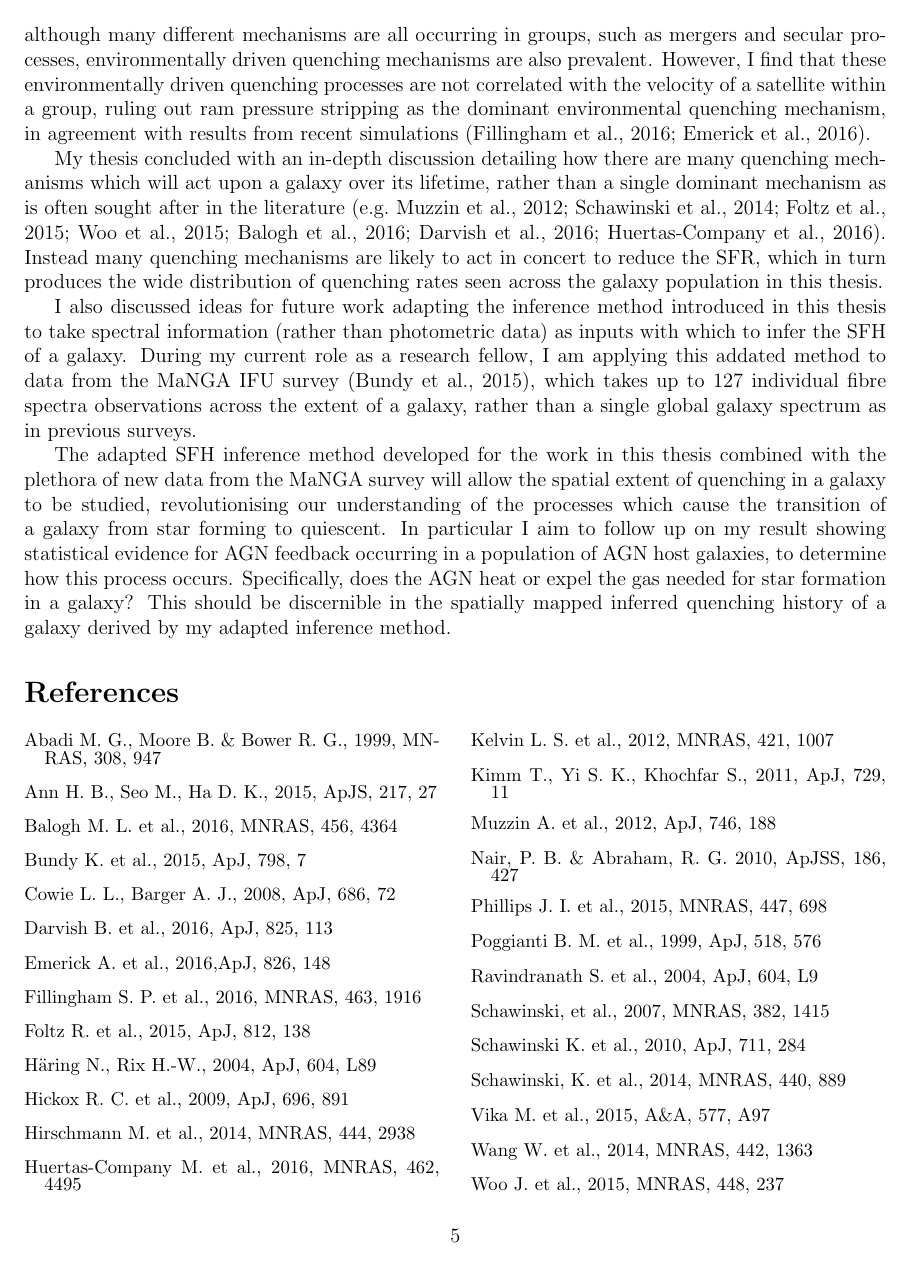
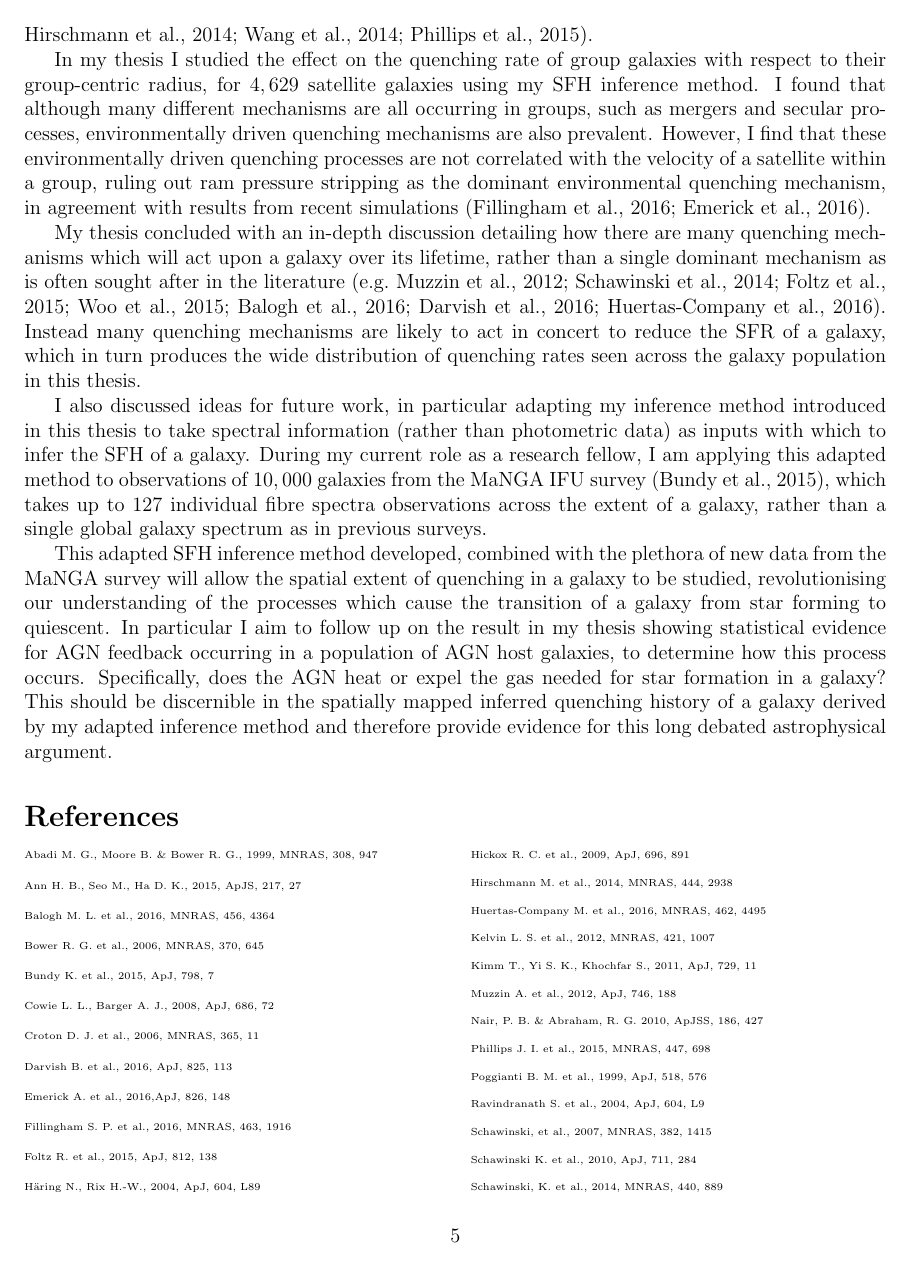
Before and after one commit to rjsmethurst/merac_prize, a LaTeX thesis (thesis_summary.tex): page 5 of 5 before the commit and page 5 of 6 after it. Compiled offline with pdfLaTeX; a LaTeX package or settings file that is missing is left out.

Commit message:
ready to send to ashling

```diff
--- a/thesis_summary.tex
+++ b/thesis_summary.tex
@@ -88,26 +88,29 @@ I investigated this possible secular co-evolution of galaxies and black holes fu
 \end{figure*}
 % What do you find in environment chapter?
 
-I also considered the effect of the group environment on the time and rate that quenching occurs. The galaxy environment as a driver of quenching was proposed due to the fact that star forming disc galaxies tend to be located in low-density environments, such as voids and the satellites of small groups, with quiescent galaxies in more dense environments, such as the central galaxies of large groups and clusters. The most likely (and therefore the most studied) candidate mechanism for the cause of this environmental correlation is ram pressure stripping \citep{abadi99, poggianti99}. However, there has been mounting evidence that RPS can only strip a galaxy of $40-60\%$ of its gas supply \citep{fillingham16} and so may not be as effective a quenching mechanism as first thought \citep{emerick16}. Therefore although the correlation of a galaxy's environment with it's morphology and star formation rate were originally interpreted as indicating causation, recent evidence from simulations suggests that quenching mechanisms driven by the environment may not be dominant in the galaxy lifecycle \citep{kimm11, hirschmann14, wang14, phillips15}.
+I also considered the effect of the group environment on the time and rate that quenching occurs within a galaxy. The galaxy environment as a driver of quenching was proposed due to the fact that star forming disc galaxies tend to be located in low-density environments, such as voids and the satellites of small groups, with quiescent galaxies in more dense environments, such as the central galaxies of large groups and clusters. The most likely (and therefore the most studied) candidate mechanism for the cause of this environmental correlation is ram pressure stripping \citep{abadi99, poggianti99}. However, there has been mounting evidence that RPS can only strip a galaxy of $40-60\%$ of its gas supply \citep{fillingham16} and so may not be as effective a quenching mechanism as first thought \citep{emerick16}. Therefore although the correlation of a galaxy's environment with it's morphology and star formation rate were originally interpreted as indicating causation, recent evidence from simulations suggests that quenching mechanisms driven by the environment may not be dominant in the galaxy lifecycle \citep{kimm11, hirschmann14, wang14, phillips15}.
 
-In my thesis I studied the effect on the quenching rate for group galaxies with respect to their group-centric radius, for $4,629$ satellite galaxies using my SFH inference method. I found that although many different mechanisms are all occurring in groups, such as mergers and secular processes, environmentally driven quenching mechanisms are also prevalent. However, I find that these environmentally driven quenching processes are not correlated with the velocity of a satellite within a group, ruling out ram pressure stripping as the dominant environmental quenching mechanism, in agreement with results from recent simulations \citep{fillingham16, emerick16}.
+In my thesis I studied the effect on the quenching rate of group galaxies with respect to their group-centric radius, for $4,629$ satellite galaxies using my SFH inference method. I found that although many different mechanisms are all occurring in groups, such as mergers and secular processes, environmentally driven quenching mechanisms are also prevalent. However, I find that these environmentally driven quenching processes are not correlated with the velocity of a satellite within a group, ruling out ram pressure stripping as the dominant environmental quenching mechanism, in agreement with results from recent simulations \citep{fillingham16, emerick16}.
 % Sum up your big picture
 
-My thesis concluded with an in-depth discussion detailing how there are many quenching mechanisms which will act upon a galaxy over its lifetime, rather than a single dominant mechanism as is often sought after in the literature \citep[e.g.][]{muzzin12, schawinski14, foltz15, woo15, balogh16, darvish16, huertascompany16}. Instead many quenching mechanisms are likely to act in concert to reduce the SFR, which in turn produces the wide distribution of quenching rates seen across the galaxy population in this thesis.
+My thesis concluded with an in-depth discussion detailing how there are many quenching mechanisms which will act upon a galaxy over its lifetime, rather than a single dominant mechanism as is often sought after in the literature \citep[e.g.][]{muzzin12, schawinski14, foltz15, woo15, balogh16, darvish16, huertascompany16}. Instead many quenching mechanisms are likely to act in concert to reduce the SFR of a galaxy, which in turn produces the wide distribution of quenching rates seen across the galaxy population in this thesis.
 
-I also discussed ideas for future work adapting the inference method introduced in this thesis to take spectral information (rather than photometric data) as inputs with which to infer the SFH of a galaxy. During my current role as a research fellow, I am applying this addated method to data from the MaNGA IFU survey \citep{bundy15}, which takes up to $127$ individual fibre spectra observations across the extent of a galaxy, rather than a single global galaxy spectrum as in previous surveys.
+I also discussed ideas for future work, in particular adapting my inference method introduced in this thesis to take spectral information (rather than photometric data) as inputs with which to infer the SFH of a galaxy. During my current role as a research fellow, I am applying this adapted method to observations of $10,000$ galaxies from the MaNGA IFU survey \citep{bundy15}, which takes up to $127$ individual fibre spectra observations across the extent of a galaxy, rather than a single global galaxy spectrum as in previous surveys.
 
-The adapted SFH inference method developed for the work in this thesis combined with the plethora of new data from the MaNGA survey will allow the spatial extent of quenching in a galaxy to be studied, revolutionising our understanding of the processes which cause the transition of a galaxy from star forming to quiescent. In particular I aim to follow up on my result showing statistical evidence for AGN feedback occurring in a population of AGN host galaxies, to determine how this process occurs. Specifically, does the AGN heat or expel the gas needed for star formation in a galaxy? This should be discernible in the spatially mapped inferred quenching history of a galaxy derived by my adapted inference method.
+This adapted SFH inference method developed, combined with the plethora of new data from the MaNGA survey will allow the spatial extent of quenching in a galaxy to be studied, revolutionising our understanding of the processes which cause the transition of a galaxy from star forming to quiescent. In particular I aim to follow up on the result in my thesis showing statistical evidence for AGN feedback occurring in a population of AGN host galaxies, to determine how this process occurs. Specifically, does the AGN heat or expel the gas needed for star formation in a galaxy? This should be discernible in the spatially mapped inferred quenching history of a galaxy derived by my adapted inference method and therefore provide evidence for this long debated astrophysical argument.
 
 \begin{thebibliography}{}
-\small
+\tiny
+\setlength{\parskip}{0.01ex}
+ \linespread{0.1}
 \begin{multicols}{2}
-\setstretch{0.5}
 \bibitem[\protect\citeauthoryear{Abadi, Moore \& Bower}{1999}]{abadi99} Abadi M. G., Moore B. \& Bower R. G., 1999, MNRAS, 308, 947
 \bibitem[\protect\citeauthoryear{Ann et al.}{2015}]{ann15} Ann H. B., Seo M., Ha D. K., 2015, ApJS, 217, 27
 \bibitem[\protect\citeauthoryear{Balogh et al.}{2016}]{balogh16} Balogh M. L. et al., 2016, MNRAS, 456, 4364
+\bibitem[\protect\citeauthoryear{Bower et al.}{2006}]{bower06} Bower R. G. et al., 2006, MNRAS, 370, 645
 \bibitem[\protect\citeauthoryear{Bundy et al.}{2015}]{bundy15} Bundy K. et al., 2015, ApJ, 798, 7
 \bibitem[\protect\citeauthoryear{Cowie \& Barger}{2008}]{cowie08} Cowie L. L., Barger A. J., 2008, ApJ, 686, 72
+\bibitem[\protect\citeauthoryear{Croton et al.}{2006}]{croton06} Croton D. J. et al., 2006, MNRAS, 365, 11
 \bibitem[\protect\citeauthoryear{Darvish et al.}{2016}]{darvish16} Darvish B. et al., 2016, ApJ, 825, 113
 \bibitem[\protect\citeauthoryear{Emerick et al.}{2016}]{emerick16} Emerick A. et al., 2016,ApJ, 826, 148
 \bibitem[\protect\citeauthoryear{Fillingham et al.}{2016}]{fillingham16} Fillingham S. P. et al., 2016, MNRAS, 463, 1916
@@ -127,10 +130,11 @@ The adapted SFH inference method developed for the work in this thesis combined
 \bibitem[\protect\citeauthoryear{Schawinski et al.}{2007}]{schawinski07} Schawinski, et al., 2007, MNRAS, 382, 1415
 \bibitem[\protect\citeauthoryear{Schawinski et al.}{2010}]{schawinski10} Schawinski K. et al., 2010, ApJ, 711, 284
 \bibitem[\protect\citeauthoryear{Schawinski et al.}{2014}]{schawinski14} Schawinski, K. et al., 2014, MNRAS, 440, 889
+\bibitem[\protect\citeauthoryear{Silk \& Rees}{1998}]{silk98} Silk J., Rees M. J., 1998, A\&A, 331, L1
+\bibitem[\protect\citeauthoryear{Somerville et al.}{2008}]{somerville08}Somerville R. S. et al., 2008, MNRAS, 391, 481
 \bibitem[\protect\citeauthoryear{Vika et al.}{2015}]{vika15} Vika M. et al., 2015, A\&A, 577, A97
 \bibitem[\protect\citeauthoryear{Wang et al.}{2014}]{wang14} Wang W. et al., 2014, MNRAS, 442, 1363
-\bibitem[\protect\citeauthoryear{Woo et al.}{2015}]{woo15} Woo J. et al., 2015, MNRAS,
-448, 237
+\bibitem[\protect\citeauthoryear{Woo et al.}{2015}]{woo15} Woo J. et al., 2015, MNRAS, 448, 237
 
 \end{multicols}
 \end{thebibliography}
```
Also changed, not shown: thesis_summary.pdf, thesis_summary.tex (12 more changed lines).
